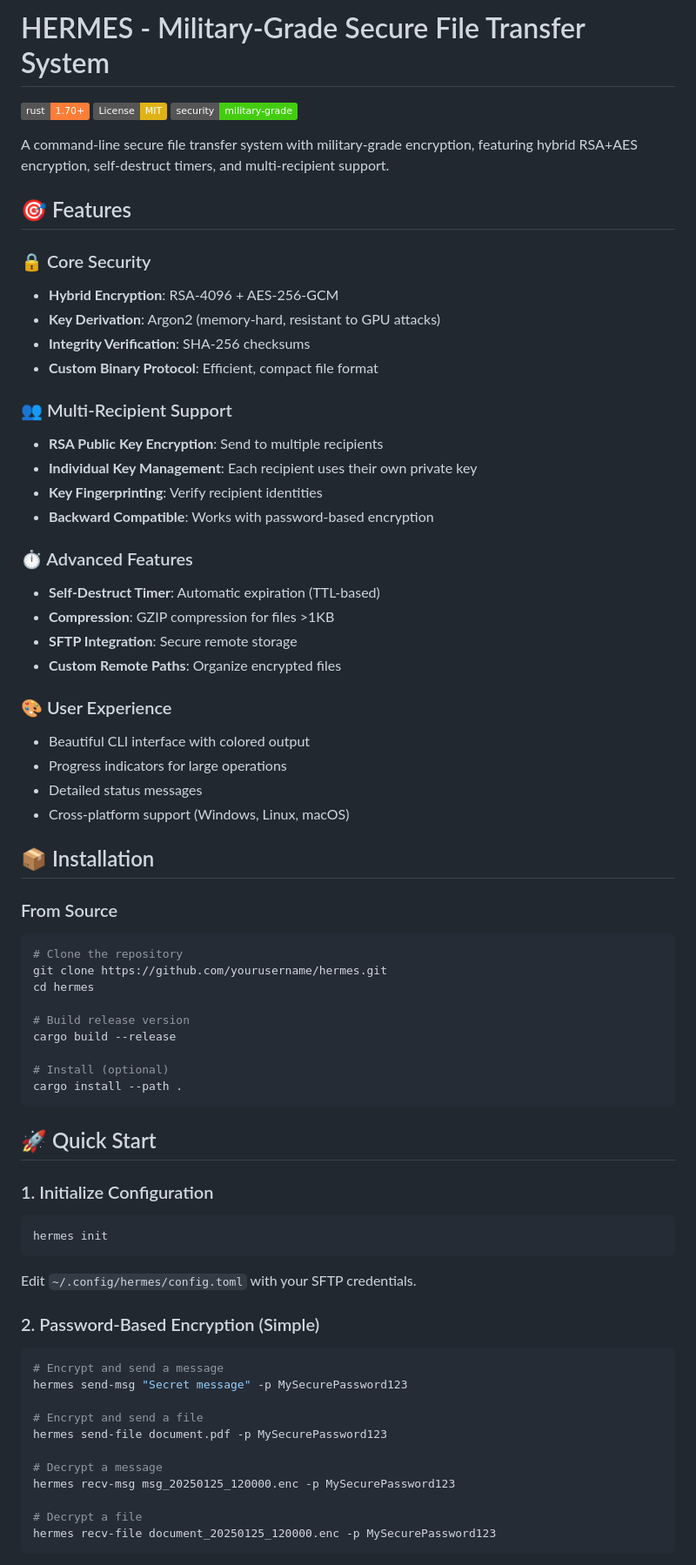
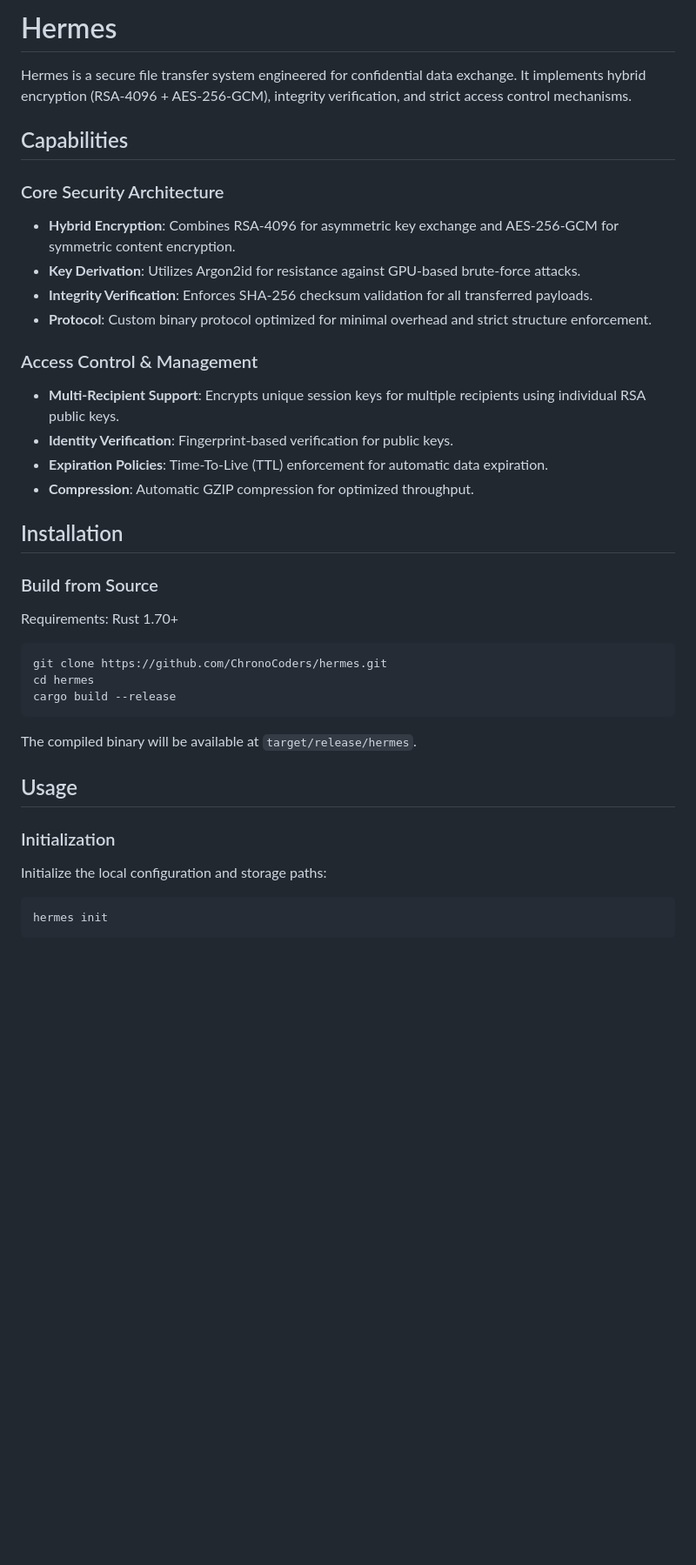
Before and after one commit to ChronoCoders/hermes, a Markdown page: README.md, the part around one of its changes. Shown at 87% size. GitHub-like rendering; badges without logos; blank space fills up the shorter version.

````diff
--- a/README.md
+++ b/README.md
@@ -1,76 +1,42 @@
-# HERMES - Military-Grade Secure File Transfer System
+# Hermes
 
-[![Rust](https://img.shields.io/badge/rust-1.70%2B-orange.svg)](https://www.rust-lang.org/)
-[![License: MIT](https://img.shields.io/badge/License-MIT-yellow.svg)](https://opensource.org/licenses/MIT)
-[![Security](https://img.shields.io/badge/security-military--grade-brightgreen.svg)]()
+Hermes is a secure file transfer system engineered for confidential data exchange. It implements hybrid encryption (RSA-4096 + AES-256-GCM), integrity verification, and strict access control mechanisms.
 
-A command-line secure file transfer system with military-grade encryption, featuring hybrid RSA+AES encryption, self-destruct timers, and multi-recipient support.
+## Capabilities
 
-## 🎯 Features
+### Core Security Architecture
+*   **Hybrid Encryption**: Combines RSA-4096 for asymmetric key exchange and AES-256-GCM for symmetric content encryption.
+*   **Key Derivation**: Utilizes Argon2id for resistance against GPU-based brute-force attacks.
+*   **Integrity Verification**: Enforces SHA-256 checksum validation for all transferred payloads.
+*   **Protocol**: Custom binary protocol optimized for minimal overhead and strict structure enforcement.
 
-### 🔒 Core Security
-- **Hybrid Encryption**: RSA-4096 + AES-256-GCM
-- **Key Derivation**: Argon2 (memory-hard, resistant to GPU attacks)
-- **Integrity Verification**: SHA-256 checksums
-- **Custom Binary Protocol**: Efficient, compact file format
+### Access Control & Management
+*   **Multi-Recipient Support**: Encrypts unique session keys for multiple recipients using individual RSA public keys.
+*   **Identity Verification**: Fingerprint-based verification for public keys.
+*   **Expiration Policies**: Time-To-Live (TTL) enforcement for automatic data expiration.
+*   **Compression**: Automatic GZIP compression for optimized throughput.
 
-### 👥 Multi-Recipient Support
-- **RSA Public Key Encryption**: Send to multiple recipients
-- **Individual Key Management**: Each recipient uses their own private key
-- **Key Fingerprinting**: Verify recipient identities
-- **Backward Compatible**: Works with password-based encryption
+## Installation
 
-### ⏱️ Advanced Features
-- **Self-Destruct Timer**: Automatic expiration (TTL-based)
-- **Compression**: GZIP compression for files >1KB
-- **SFTP Integration**: Secure remote storage
-- **Custom Remote Paths**: Organize encrypted files
+### Build from Source
 
-### 🎨 User Experience
-- Beautiful CLI interface with colored output
-- Progress indicators for large operations
-- Detailed status messages
-- Cross-platform support (Windows, Linux, macOS)
-
-## 📦 Installation
-
-### From Source
+Requirements: Rust 1.70+
 
 ```bash
-# Clone the repository
-git clone https://github.com/yourusername/hermes.git
+git clone https://github.com/ChronoCoders/hermes.git
 cd hermes
-
-# Build release version
 cargo build --release
-
-# Install (optional)
-cargo install --path .
 ```
 
-## 🚀 Quick Start
+The compiled binary will be available at `target/release/hermes`.
 
-### 1. Initialize Configuration
+## Usage
+
+### Initialization
+
+Initialize the local configuration and storage paths:
 
 ```bash
 hermes init
 ```
 
-Edit `~/.config/hermes/config.toml` with your SFTP credentials.
-
-### 2. Password-Based Encryption (Simple)
-
-```bash
-# Encrypt and send a message
-hermes send-msg "Secret message" -p MySecurePassword123
-
-# Encrypt and send a file
-hermes send-file document.pdf -p MySecurePassword123
-
-# Decrypt a message
-hermes recv-msg msg_20250125_120000.enc -p MySecurePassword123
-
-# Decrypt a file
-hermes recv-file document_20250125_120000.enc -p MySecurePassword123
-```
-
````
Also changed, not shown: other parts of README.md (+58 -117 lines).
